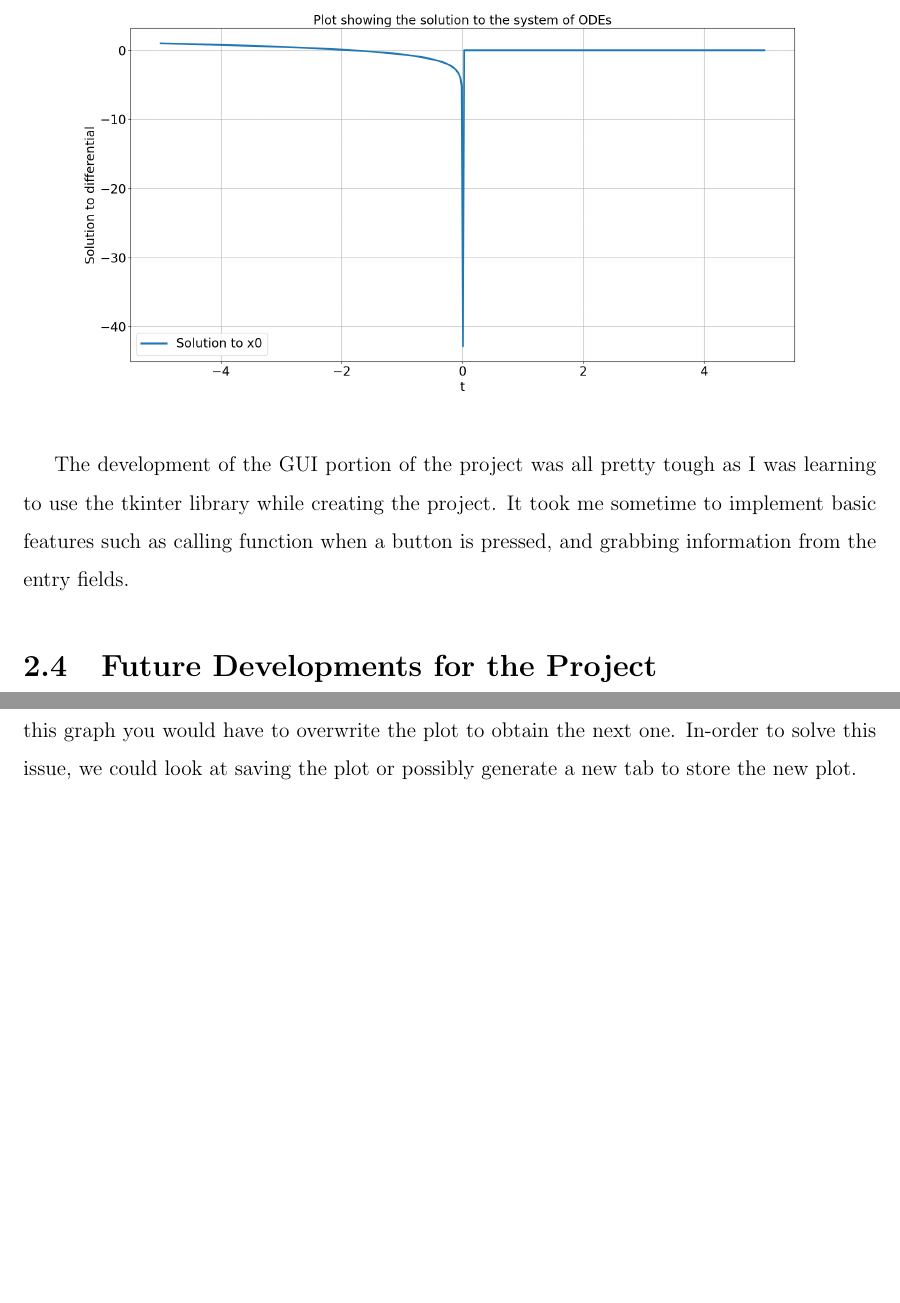
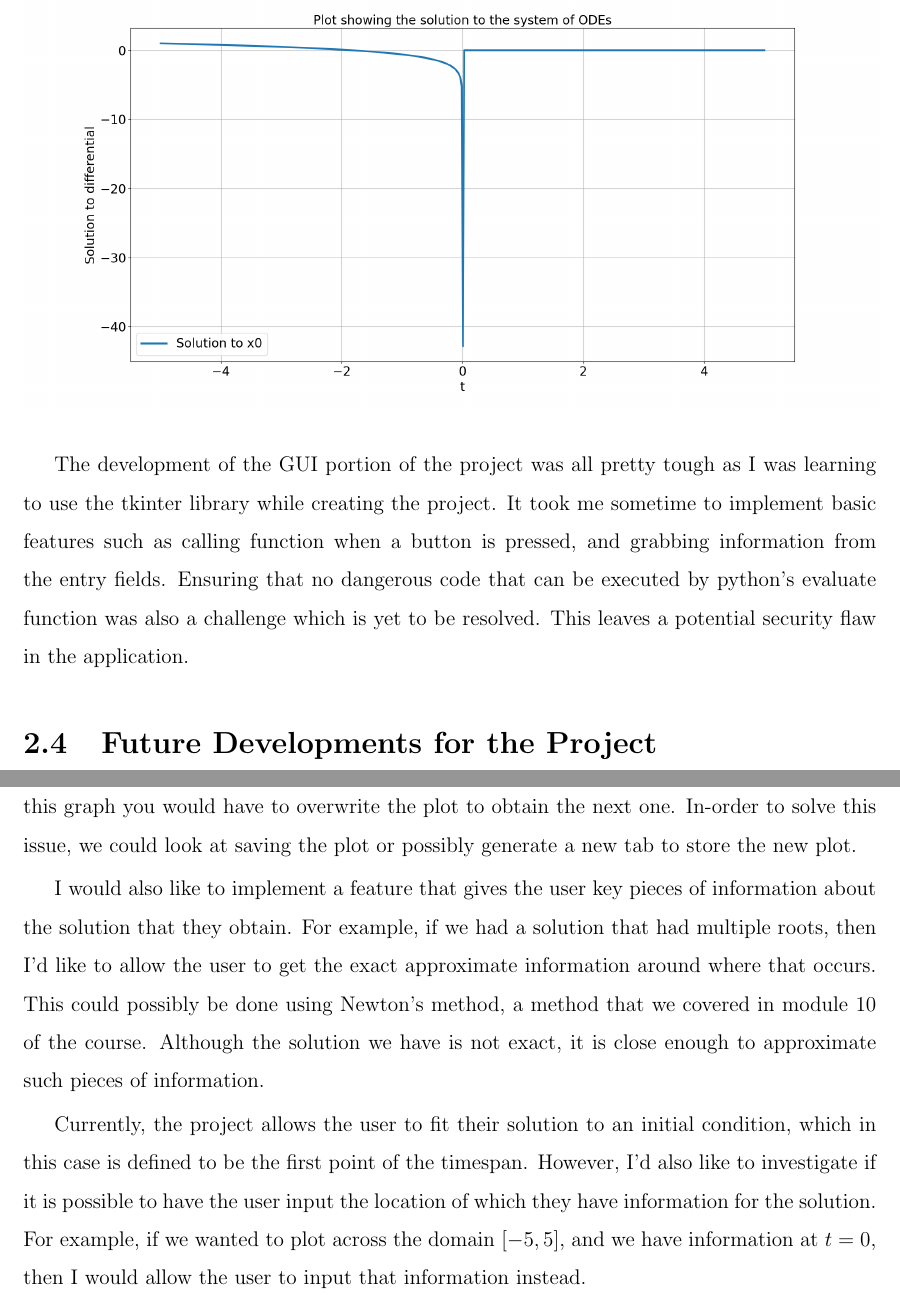
Before and after one commit to FilmInRealTime/Dynamical-Solver, a LaTeX document (Write Up/Riley_Cody_Project_Report.tex): two parts of pages 7 and 8 of 8, joined at a grey line, cut so that both start at the same text, the shorter picture padded with empty space. Compiled offline with pdfLaTeX.

Commit message:
Updated report

```diff
--- a/Write Up/Riley_Cody_Project_Report.tex
+++ b/Write Up/Riley_Cody_Project_Report.tex
@@ -110,10 +110,15 @@ over a timespan of $[-5,5]$ (this is just the domain we will plot over). In this
     \centering
     \includegraphics[scale = 0.35]{Demo 5.png}
 \end{figure}
-The development of the GUI portion of the project was all pretty tough as I was learning to use the tkinter library while creating the project. It took me sometime to implement basic features such as calling function when a button is pressed, and grabbing information from the entry fields.
+The development of the GUI portion of the project was all pretty tough as I was learning to use the tkinter library while creating the project. It took me sometime to implement basic features such as calling function when a button is pressed, and grabbing information from the entry fields. Ensuring that no dangerous code that can be executed by python's evaluate function was also a challenge which is yet to be resolved. This leaves a potential security flaw in the application.
 \section{Future Developments for the Project}
 I plan to work on this project further past the deadline. I just like to have projects to do in my spare time, and there are a few features I will be adding to my project. Firstly, I would like to add some functionality that I ran out of time to add. The plan was to give the user the option to add as many equations as they would like to solve the dynamical system. This would result in a much more complex system being solved. This functionality works in the terminal version of the program, however, I just ran out of time to give the GUI the ability to change how many equations the algorithm had to solve. I would also like to add the ability for the user to clear the current plot showing on the GUI, as this would result in better accessibility to the overall use of the tool. For example, at the moment, the current build of the Dynamical Systems Solver App only allows for you to plot a single graph on the canvas, and after plotting this graph you would have to overwrite the plot to obtain the next one. In-order to solve this issue, we could look at saving the plot or possibly generate a new tab to store the new plot.
+\smallskip
 
+I would also like to implement a feature that gives the user key pieces of information about the solution that they obtain. For example, if we had a solution that had multiple roots, then I'd like to allow the user to get the exact approximate information around where that occurs. This could possibly be done using Newton's method, a method that we covered in module 10 of the course. Although the solution we have is not exact, it is close enough to approximate such pieces of information.
+\smallskip
+
+Currently, the project allows the user to fit their solution to an initial condition, which in this case is defined to be the first point of the timespan. However, I'd also like to investigate if it is possible to have the user input the location of which they have information for the solution. For example, if we wanted to plot across the domain $[-5,5]$, and we have information at $t = 0$, then I would allow the user to input that information instead.
 
 
 \end{document}
```
Also changed, not shown: Write Up/Riley_Cody_Project_Report.pdf, Write Up/Riley_Cody_Project_Report.tex (2 more changed lines), 5 other files.
